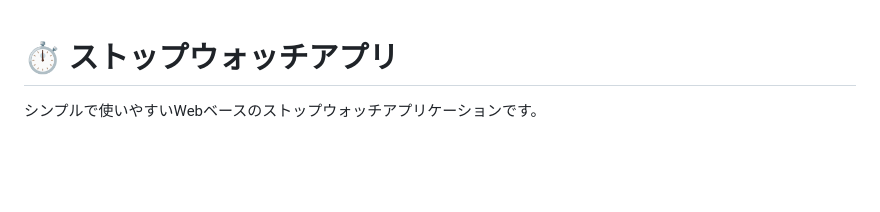
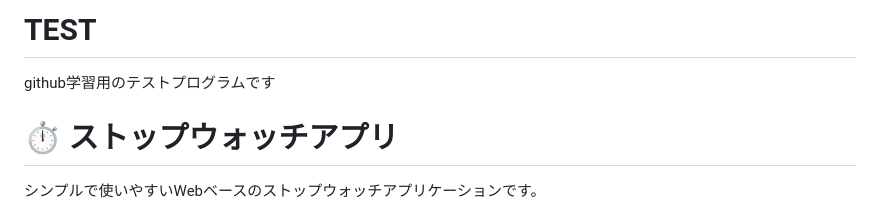
Before and after one commit to ponpopko/TEST2, a Markdown page: README.md, the part around the change. Rendered like a GitHub page; blank space fills up the shorter version.

Commit message:
Add test section to README

```diff
--- a/README.md
+++ b/README.md
@@ -1,3 +1,6 @@
+# TEST
+github学習用のテストプログラムです
+
 # ⏱️ ストップウォッチアプリ
 
 シンプルで使いやすいWebベースのストップウォッチアプリケーションです。
```
